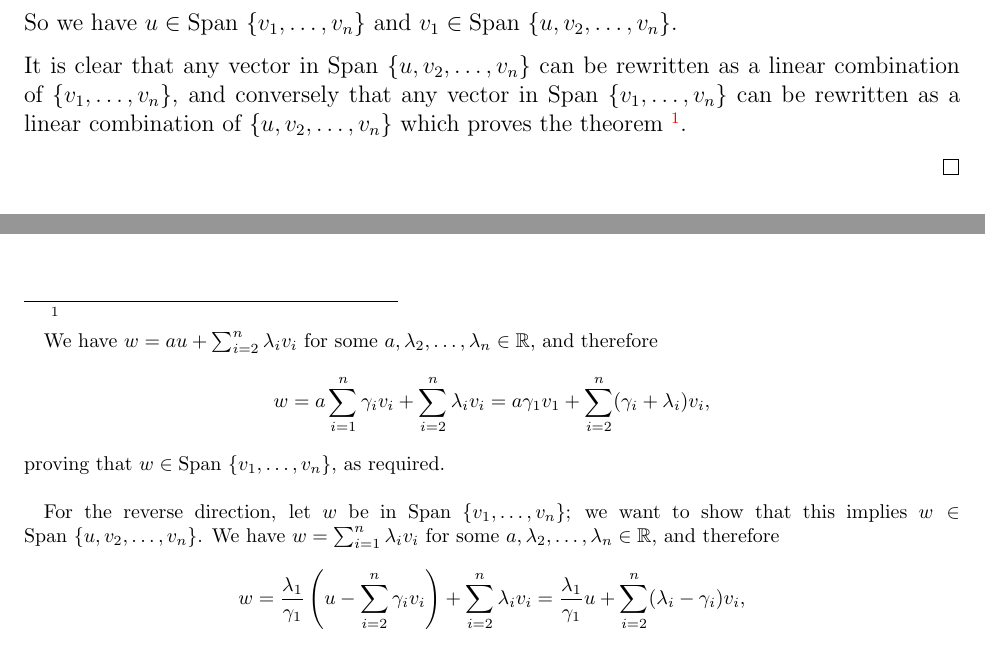
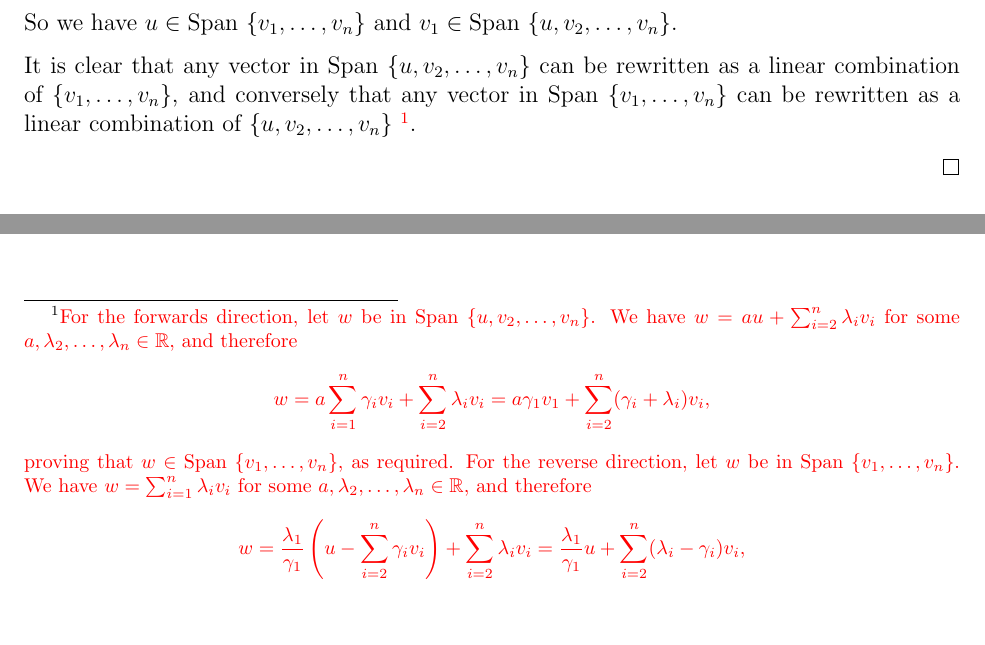
Before and after one commit to dandavison/mathematics, a LaTeX document (oxford-prelims.tex): two parts of page 2 of 9, joined at a grey line, cut so that both start at the same text. Compiled offline with pdfLaTeX.

Commit message:
Steinitz

```diff
--- a/oxford-prelims.tex
+++ b/oxford-prelims.tex
@@ -62,21 +62,17 @@ is the same as that of the original.]
   It is clear that any vector in $\Span~ \{u, v_2, \ldots, v_n\}$ can be
   rewritten as a linear combination of $\{v_1, \ldots, v_n\}$, and conversely
   that any vector in $\Span~ \{v_1, \ldots, v_n\}$ can be rewritten as a linear
-  combination of $\{u, v_2, \ldots, v_n\}$ which proves the theorem
-  \footnote{
-    For the forwards direction, let $w$ be in $\Span~ \{u, v_2, \ldots, v_n\}$ we
-    want to show that this implies $w \in \Span~ \{v_1, \ldots, v_n\}$.
-
-    We have $w = au + \sum_{i=2}^n\lambda_iv_i$ for some
+  combination of $\{u, v_2, \ldots, v_n\}$ \footnote{
+    For the forwards direction, let $w$ be in $\Span~ \{u, v_2, \ldots,
+    v_n\}$. We have $w = au + \sum_{i=2}^n\lambda_iv_i$ for some
     $a, \lambda_2, \ldots, \lambda_n \in \R$, and therefore
     $$
       w = a\sum_{i=1}^n\gamma_iv_i + \sum_{i=2}^n\lambda_iv_i
         = a\gamma_1v_1 + \sum_{i=2}^n(\gamma_i + \lambda_i)v_i,
     $$
-    proving that $w \in \Span~ \{v_1, \ldots, v_n\}$, as required.~\\
-
-    For the reverse direction, let $w$ be in $\Span~ \{v_1, \ldots, v_n\}$; we want
-    to show that this implies $w \in \Span~ \{u, v_2, \ldots, v_n\}$. We have $w = \sum_{i=1}^n\lambda_iv_i$ for some
+    proving that $w \in \Span~ \{v_1, \ldots, v_n\}$, as required. For the
+    reverse direction, let $w$ be in $\Span~ \{v_1, \ldots, v_n\}$. We have
+    $w = \sum_{i=1}^n\lambda_iv_i$ for some
     $a, \lambda_2, \ldots, \lambda_n \in \R$, and therefore
     $$
       w = \frac{\lambda_1}{\gamma_1}\(u - \sum_{i=2}^n\gamma_iv_i\) + \sum_{i=2}^n\lambda_iv_i
```
